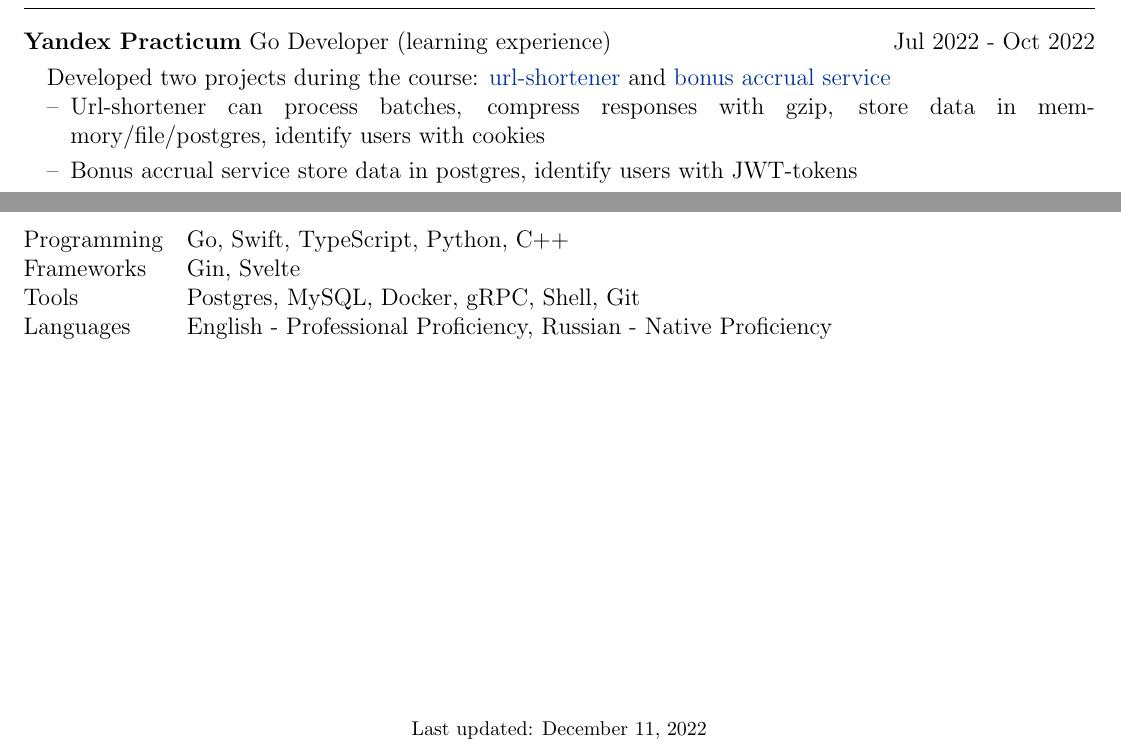
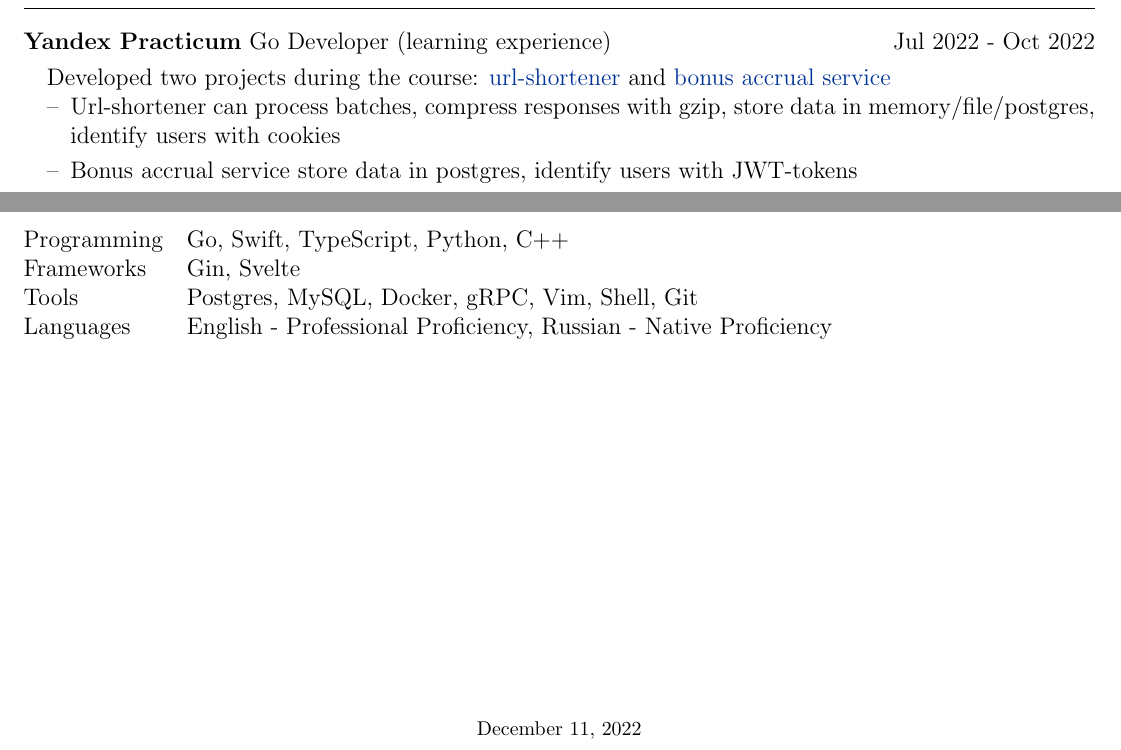
Before and after one commit to dupreehkuda/cv, a LaTeX CV (cv.tex): two parts of the page, joined at a grey line, cut so that both start at the same text. Compiled offline with pdfLaTeX.

Commit message:
corrections + Vim

```diff
--- a/cv.tex
+++ b/cv.tex
@@ -158,7 +158,7 @@ Golang Backend developer with more than half a year learning experience. In the
     \begin{itemize}[nosep,after=\strut, leftmargin=1em, itemsep=3pt]
         \item[] Developed two projects during the course: \href{https://github.com/dupreehkuda/url-shortener}{url-shortener} and \href{https://github.com/dupreehkuda/Gophermart}{bonus accrual service}
         \begin{itemize}[nosep,after=\strut, leftmargin=1em, itemsep=3pt]
-            \item[--] Url-shortener can process batches, compress responses with gzip, store data in memmory/file/postgres, identify users with cookies
+            \item[--] Url-shortener can process batches, compress responses with gzip, store data in memory/file/postgres, identify users with cookies
             \item[--] Bonus accrual service store data in postgres, identify users with JWT-tokens
         \end{itemize}
         \item[] Learned how to work with flags, environment variables, context, concurrency, error handling and table tests.
@@ -193,11 +193,11 @@ Golang Backend developer with more than half a year learning experience. In the
 \begin{tabularx}{\linewidth}{@{}l X@{}}
 Programming &  \normalsize{Go, Swift, TypeScript, Python, C++}\\
 Frameworks &  \normalsize{Gin, Svelte}\\
-Tools &  \normalsize{Postgres, MySQL, Docker, gRPC, Shell, Git}\\
+Tools &  \normalsize{Postgres, MySQL, Docker, gRPC, Vim, Shell, Git}\\
 Languages &  \normalsize{English - Professional Proficiency, Russian - Native Proficiency}\\
 \end{tabularx}
 
 \vfill
-\center{\footnotesize Last updated: \today}
+\center{\footnotesize \today}
 
 \end{document}
```
